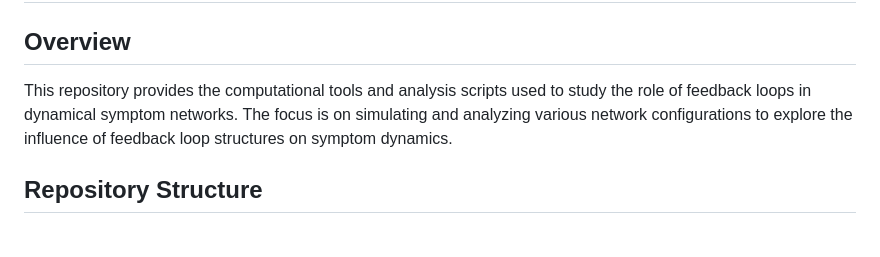
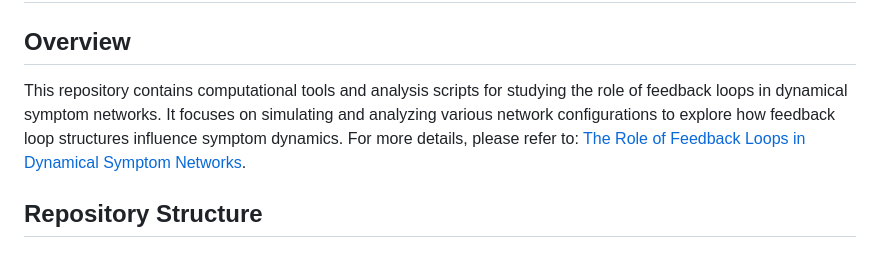
Before and after one commit to KyuriP/RoleFeedack, a Markdown page: README.md, the part around the change. GitHub-like rendering.

```diff
--- a/README.md
+++ b/README.md
@@ -7,7 +7,9 @@
 
 ## Overview
 
-This repository provides the computational tools and analysis scripts used to study the role of feedback loops in dynamical symptom networks. The focus is on simulating and analyzing various network configurations to explore the influence of feedback loop structures on symptom dynamics.
+This repository contains computational tools and analysis scripts for studying the role of feedback loops in dynamical symptom networks. It focuses on simulating and analyzing various network configurations to explore how feedback loop structures influence symptom dynamics.
+For more details, please refer to: [The Role of Feedback Loops in Dynamical Symptom Networks](https://osf.io/preprints/psyarxiv/ed9yv_v1).
+
 
 ## Repository Structure
 
```
